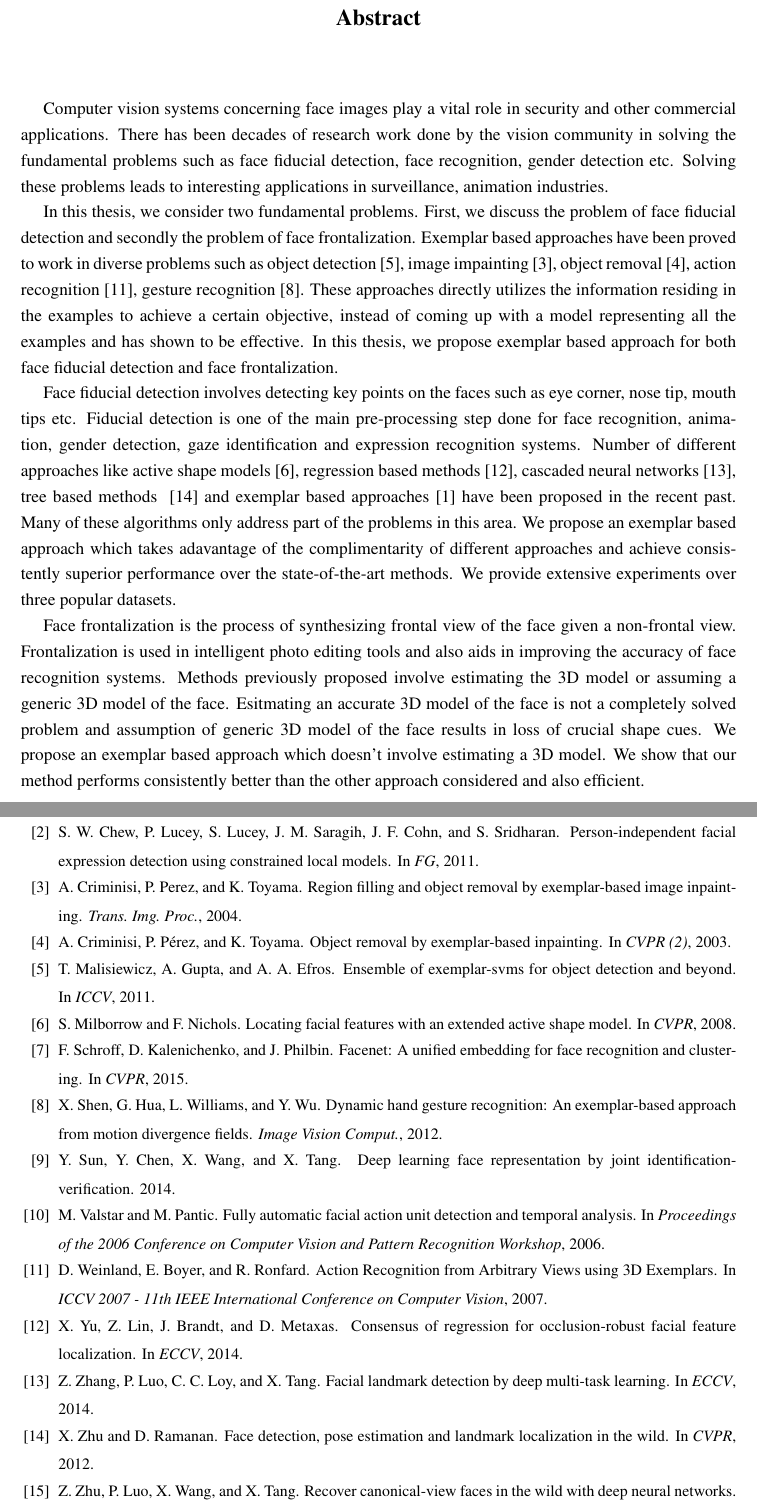
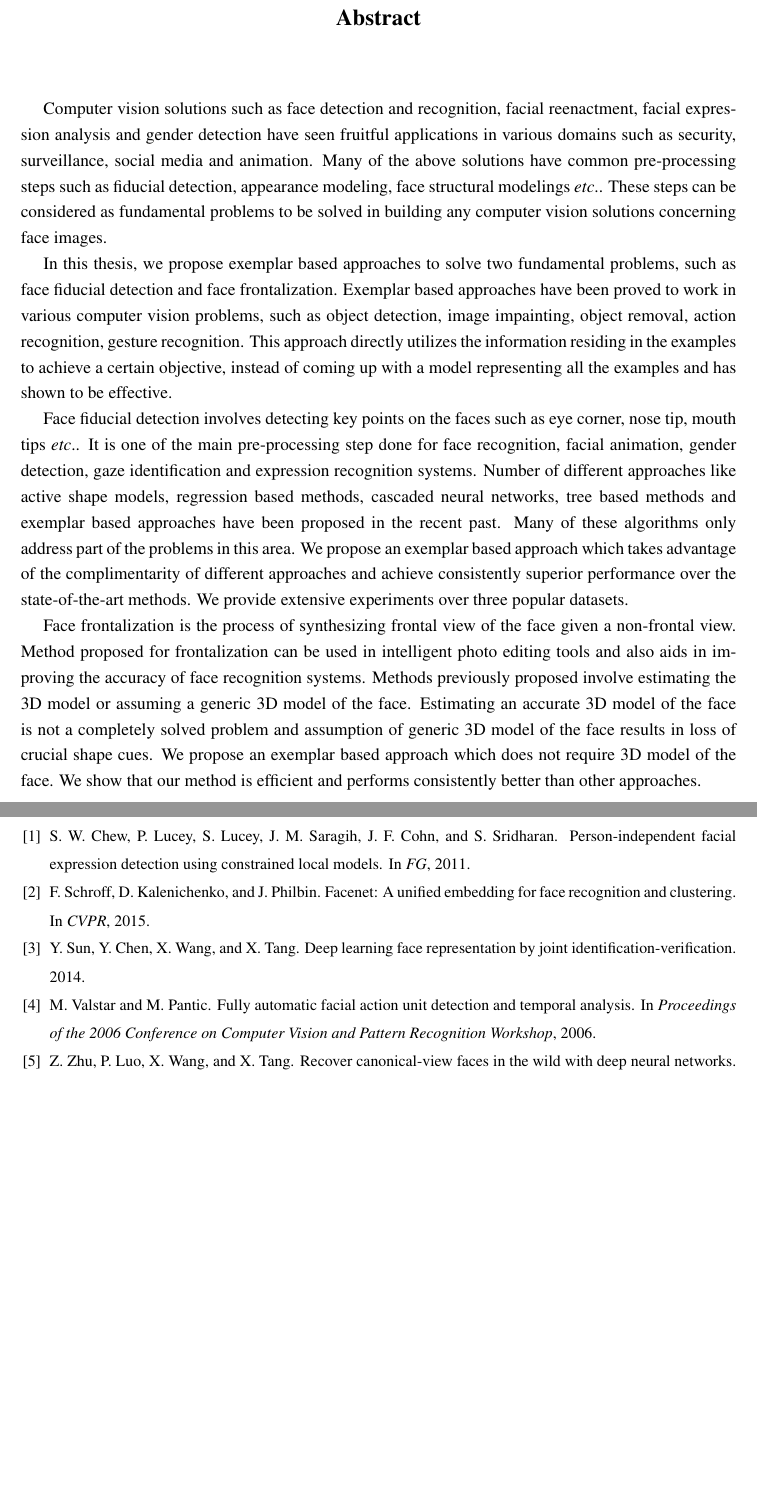
Before and after one commit to mallikarjun26/MS_Thesis, a LaTeX thesis (src/thesis.tex, which reads src/abstract.tex): two parts of pages 6 and 14 of 14, joined at a grey line, cut so that both start at the same text, the shorter picture padded with empty space. Compiled offline with pdfLaTeX.

Commit message:
Abstract corrected

```diff
--- a/src/abstract.tex
+++ b/src/abstract.tex
@@ -5,36 +5,46 @@
 % to be effective. In this thesis, we propose exemplar based approach for both face fiducial
 % detection and face frontalization.
 
+% face detection
+% face recognition
+% facial reenactment
+% facial expression analysis
+% gender detection
 
-Computer vision systems concerning face images play a vital role in security and other commercial applications.
-There has been decades of research work done by the vision community in solving the fundamental problems
-such as face fiducial detection, face recognition, gender detection etc. Solving these problems
-leads to interesting applications in surveillance, animation industries.
+Computer vision solutions such as face detection and recognition, facial reenactment, facial expression analysis
+and gender detection have seen fruitful applications in various domains such as security, surveillance, social media
+and animation. Many of the above solutions have common pre-processing steps such as fiducial detection, appearance
+modeling, face structural modelings \etc. These steps can be considered as fundamental problems to be solved in building any
+computer vision solutions concerning face images.
 
-In this thesis, we consider two fundamental problems. First, we discuss the problem of face fiducial
-detection and secondly the problem of face frontalization. Exemplar based approaches have been proved
-to work in diverse problems such as object detection~\cite{malisiewicz-iccv11}, image impainting~\cite{Criminisi:2004:RFO:2319036.2320602},
-object removal~\cite{conf/cvpr/CriminisiPT03}, action
-recognition~\cite{weinland:inria-00544741}, gesture recognition~\cite{Shen:2012:DHG:2206425.2206457}.
-These approaches directly utilizes the information residing in the examples to achieve a certain
+% Computer vision systems concerning face images play a vital role in security and other commercial applications.
+% There has been decades of research work done by the vision community in solving the fundamental problems
+% such as face fiducial detection, face recognition, gender detection etc. Solving these problems
+% leads to interesting applications in surveillance and animation industries.
+
+In this thesis, we propose exemplar based approaches to solve two fundamental problems, such as face fiducial
+detection and face frontalization. Exemplar based approaches have been proved
+to work in various computer vision problems, such as object detection, image impainting,
+object removal, action
+recognition, gesture recognition.
+This approach directly utilizes the information residing in the examples to achieve a certain
 objective, instead of coming up with a model representing all the examples and has shown to be effective.
-In this thesis, we propose exemplar based approach for both face fiducial detection and face frontalization.
 
 Face fiducial detection involves detecting key points on the faces such as eye corner, nose tip, mouth tips
-etc. Fiducial detection is one of the main pre-processing step done for face recognition, animation,
+\etc. It is one of the main pre-processing step done for face recognition, facial animation,
 gender detection, gaze identification and expression recognition systems.
-Number of different approaches like active shape models~\cite{milborrowCVPR08_ASM}, regression based
-methods~\cite{yuECCV14_CoR}, cascaded neural networks~\cite{zhangECCV14_deepfacealign}, tree based methods
-~\cite{xhuCVPR12_wild} and exemplar based approaches~\cite{kumarPAMI13_faceExem} have been proposed in the
+Number of different approaches like active shape models, regression based
+methods, cascaded neural networks, tree based methods
+ and exemplar based approaches have been proposed in the
 recent past. Many of these algorithms only address part of the problems in this area. We propose an
-exemplar based approach which takes adavantage of the complimentarity of different approaches and achieve
+exemplar based approach which takes advantage of the complimentarity of different approaches and achieve
 consistently superior performance over the state-of-the-art methods. We provide extensive experiments
 over three popular datasets.
 
 Face frontalization is the process of synthesizing frontal view of the face given a non-frontal view.
-Frontalization is used in intelligent photo editing tools and also aids in improving the accuracy of face
+Method proposed for frontalization can be used in intelligent photo editing tools and also aids in improving the accuracy of face
  recognition systems. Methods previously proposed involve estimating the 3D model or assuming a generic
-3D model of the face. Esitmating an accurate 3D model of the face is not a completely solved problem and
+3D model of the face. Estimating an accurate 3D model of the face is not a completely solved problem and
 assumption of generic 3D model of the face results in loss of crucial shape cues. We propose an exemplar
-based approach which doesn't involve estimating a 3D model. We show that our method performs consistently
-better than the other approach considered and also efficient.
+based approach which does not require 3D model of the face. We show that our method is efficient and performs consistently
+better than other approaches.
```
